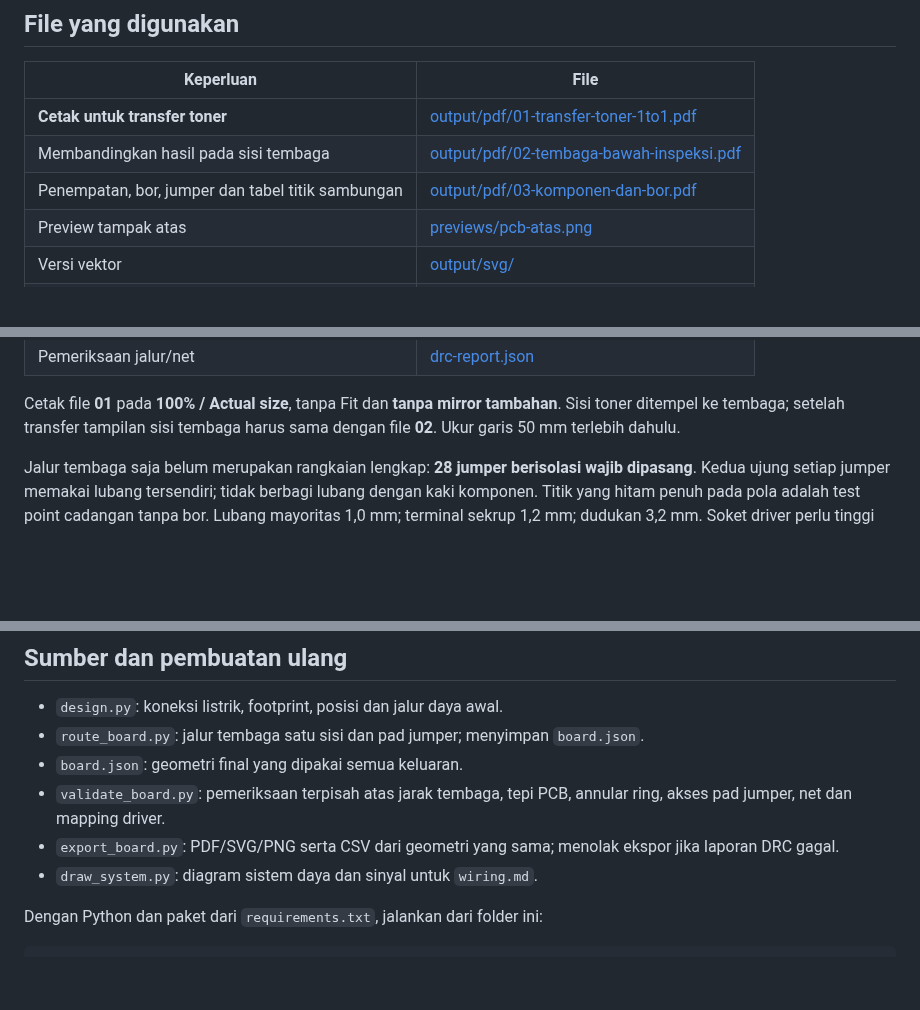
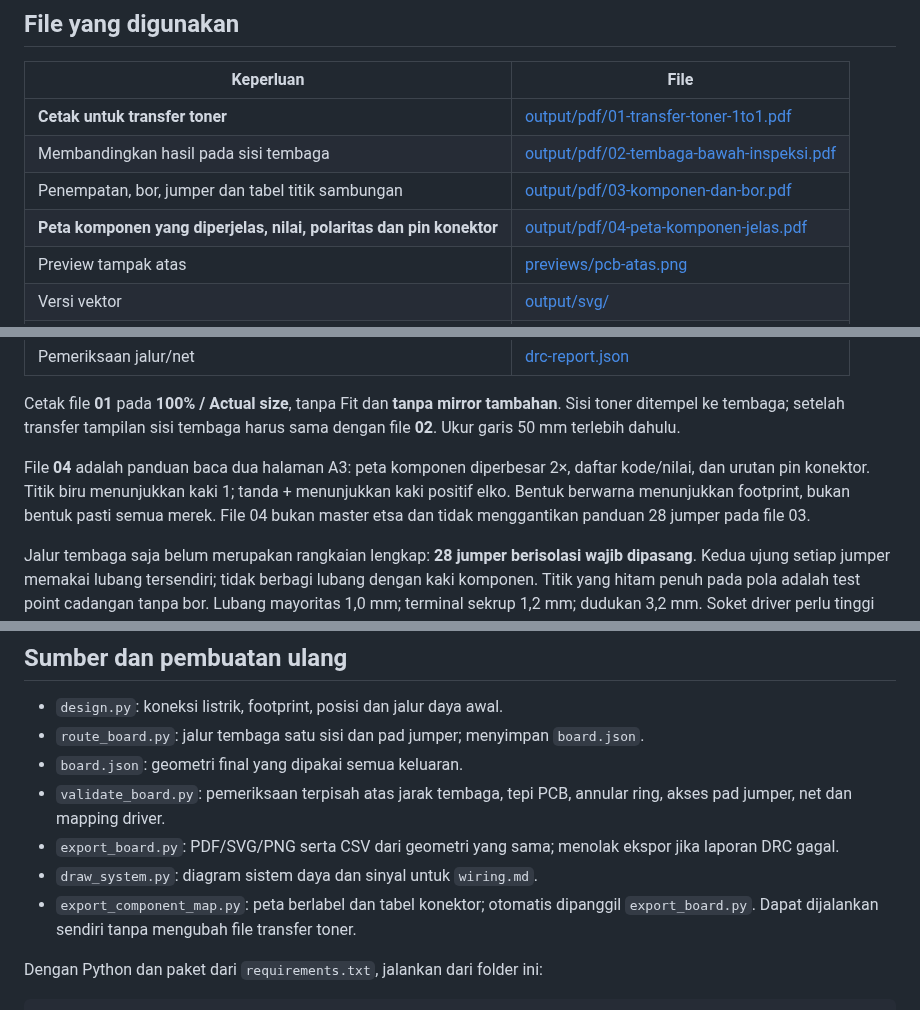
Before and after one commit to daffa261109/twotrash, a Markdown page: docs/pcb/README.md, 3 parts joined by grey strips. GitHub-like rendering; blank space fills up the shorter version.

Commit message:
Perjelas peta komponen PCB dan tambahkan Excel checklist belanja

```diff
--- a/docs/pcb/README.md
+++ b/docs/pcb/README.md
@@ -9,6 +9,7 @@ Papan carrier satu sisi **140 × 100 mm**, dua motor NEMA17 42HD4027-01, tanpa N
 | **Cetak untuk transfer toner** | [output/pdf/01-transfer-toner-1to1.pdf](output/pdf/01-transfer-toner-1to1.pdf) |
 | Membandingkan hasil pada sisi tembaga | [output/pdf/02-tembaga-bawah-inspeksi.pdf](output/pdf/02-tembaga-bawah-inspeksi.pdf) |
 | Penempatan, bor, jumper dan tabel titik sambungan | [output/pdf/03-komponen-dan-bor.pdf](output/pdf/03-komponen-dan-bor.pdf) |
+| **Peta komponen yang diperjelas, nilai, polaritas dan pin konektor** | [output/pdf/04-peta-komponen-jelas.pdf](output/pdf/04-peta-komponen-jelas.pdf) |
 | Preview tampak atas | [previews/pcb-atas.png](previews/pcb-atas.png) |
 | Versi vektor | [output/svg/](output/svg/) |
 | Belanja komponen | [bom.csv](bom.csv) |
@@ -18,6 +19,8 @@ Papan carrier satu sisi **140 × 100 mm**, dua motor NEMA17 42HD4027-01, tanpa N
 | Pemeriksaan jalur/net | [drc-report.json](drc-report.json) |
 
 Cetak file **01** pada **100% / Actual size**, tanpa Fit dan **tanpa mirror tambahan**. Sisi toner ditempel ke tembaga; setelah transfer tampilan sisi tembaga harus sama dengan file **02**. Ukur garis 50 mm terlebih dahulu.
+
+File **04** adalah panduan baca dua halaman A3: peta komponen diperbesar 2×, daftar kode/nilai, dan urutan pin konektor. Titik biru menunjukkan kaki 1; tanda + menunjukkan kaki positif elko. Bentuk berwarna menunjukkan footprint, bukan bentuk pasti semua merek. File 04 bukan master etsa dan tidak menggantikan panduan 28 jumper pada file 03.
 
 Jalur tembaga saja belum merupakan rangkaian lengkap: **28 jumper berisolasi wajib dipasang**. Kedua ujung setiap jumper memakai lubang tersendiri; tidak berbagi lubang dengan kaki komponen. Titik yang hitam penuh pada pola adalah test point cadangan tanpa bor. Lubang mayoritas 1,0 mm; terminal sekrup 1,2 mm; dudukan 3,2 mm. Soket driver perlu tinggi minimal 8,5 mm agar ada ruang kawat di bawah modul; ujung jumper tidak diletakkan di bawah rumah IDC atau IC DIP.
 
@@ -33,6 +36,7 @@ PCB hanya DC: input 12 V motor dan 5 V AUX periferal. Pi memakai catu USB sendir
 - `validate_board.py`: pemeriksaan terpisah atas jarak tembaga, tepi PCB, annular ring, akses pad jumper, net dan mapping driver.
 - `export_board.py`: PDF/SVG/PNG serta CSV dari geometri yang sama; menolak ekspor jika laporan DRC gagal.
 - `draw_system.py`: diagram sistem daya dan sinyal untuk `wiring.md`.
+- `export_component_map.py`: peta berlabel dan tabel konektor; otomatis dipanggil `export_board.py`. Dapat dijalankan sendiri tanpa mengubah file transfer toner.
 
 Dengan Python dan paket dari `requirements.txt`, jalankan dari folder ini:
 
```
Also changed, not shown: docs/wiring.md (+2 -1 lines), docs/pcb/previews/04-peta-komponen-jelas-p1.png (added), docs/pcb/previews/04-peta-komponen-jelas-p2.png (added), 9 other files.
